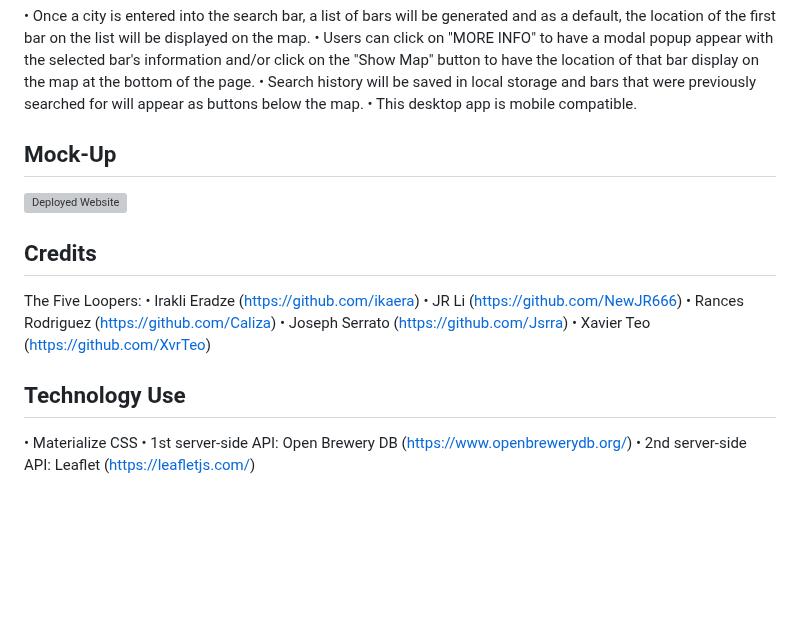
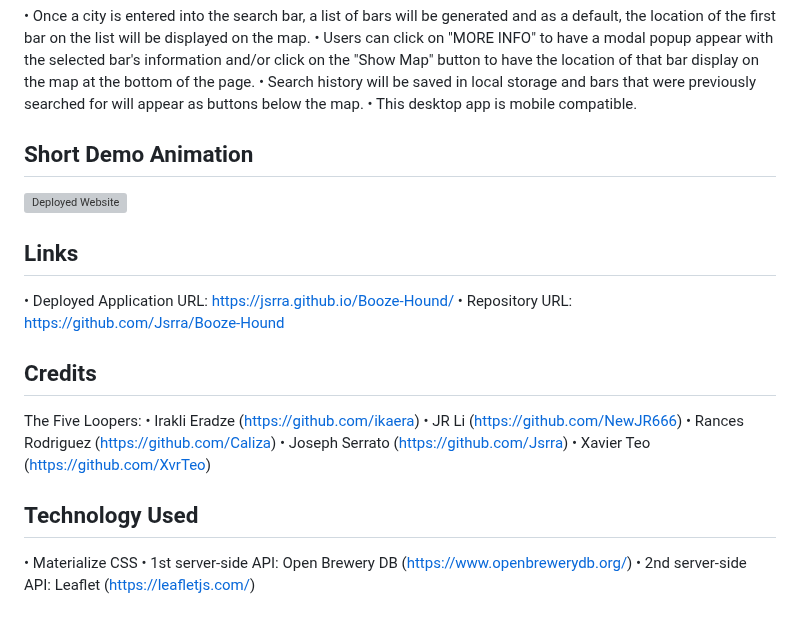
Before and after one commit to Jsrra/Booze-Hound, a Markdown page: README.md, the part around the change. Rendered like a GitHub page; blank space fills up the shorter version; grey boxes are pictures that could not be loaded.

Commit message:
Add links to README

```diff
--- a/README.md
+++ b/README.md
@@ -26,8 +26,13 @@ This responsive web application allows users to search for bars in a specified c
 • Search history will be saved in local storage and bars that were previously searched for will appear as buttons below the map.
 • This desktop app is mobile compatible.
 
-## Mock-Up
+## Short Demo Animation
 ![Deployed Website](./assets/animation.gif)
+
+## Links
+
+• Deployed Application URL: https://jsrra.github.io/Booze-Hound/
+• Repository URL: https://github.com/Jsrra/Booze-Hound
 
 ## Credits
 
@@ -38,7 +43,7 @@ The Five Loopers:
 • Joseph Serrato (https://github.com/Jsrra)
 • Xavier Teo (https://github.com/XvrTeo)
 
-## Technology Use
+## Technology Used
 
 • Materialize CSS
 • 1st server-side API: Open Brewery DB (https://www.openbrewerydb.org/)
```
